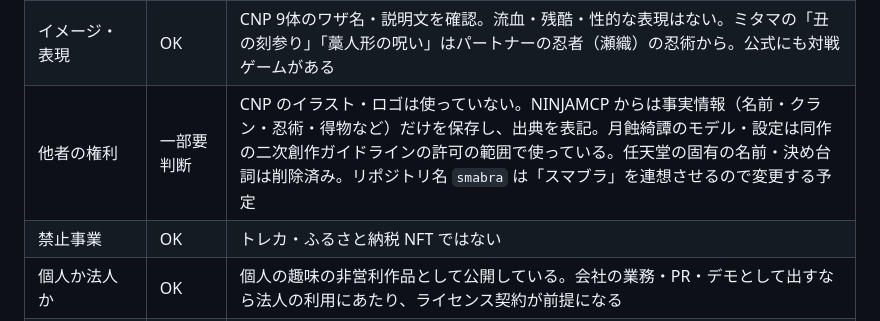
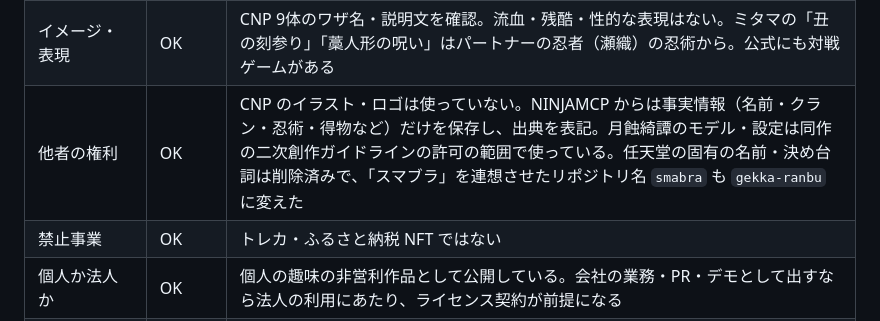
Before and after one commit to koshima1205/smabra, a Markdown page: docs/GUIDELINES.md, the part around the change. GitHub-like rendering.

```diff
--- a/docs/GUIDELINES.md
+++ b/docs/GUIDELINES.md
@@ -44,7 +44,7 @@
 | 公式と誤認される表現 | OK | 「コラボ」「パートナーシップ」等は使っていない（ゲーム内の「パートナー」は設定上の相棒の意味）。タイトル画面・クレジット・README・ページの説明に「非公式」。ロゴの下は「CRYPTONINJA PARTNERS RANBU」をやめて「非公式ファンゲーム」にした |
 | タイトル | OK（改名済み） | 公式の商品・サービスは「CNP○○」の名前が多く（公式の対戦ゲーム「CNPバーニンウォーズ」、CNPトレカ、CNP Friends など）、旧タイトル「CNP乱舞」はその並びに見えた。「ブランドを自由に使ってよいわけではない」「公式との混同を防ぐ配慮」に触れるおそれがあったので、2026-09-26 に「月下乱舞」に改名。CNP の名前は説明（「CNP と月蝕綺譚の〜」など）にだけ使い、タイトルには入れない |
 | イメージ・表現 | OK | CNP 9体のワザ名・説明文を確認。流血・残酷・性的な表現はない。ミタマの「丑の刻参り」「藁人形の呪い」はパートナーの忍者（瀬織）の忍術から。公式にも対戦ゲームがある |
-| 他者の権利 | 一部要判断 | CNP のイラスト・ロゴは使っていない。NINJAMCP からは事実情報（名前・クラン・忍術・得物など）だけを保存し、出典を表記。月蝕綺譚のモデル・設定は同作の二次創作ガイドラインの許可の範囲で使っている。任天堂の固有の名前・決め台詞は削除済み。リポジトリ名 `smabra` は「スマブラ」を連想させるので変更する予定 |
+| 他者の権利 | OK | CNP のイラスト・ロゴは使っていない。NINJAMCP からは事実情報（名前・クラン・忍術・得物など）だけを保存し、出典を表記。月蝕綺譚のモデル・設定は同作の二次創作ガイドラインの許可の範囲で使っている。任天堂の固有の名前・決め台詞は削除済みで、「スマブラ」を連想させたリポジトリ名 `smabra` も `gekka-ranbu` に変えた |
 | 禁止事業 | OK | トレカ・ふるさと納税 NFT ではない |
 | 個人か法人か | OK | 個人の趣味の非営利作品として公開している。会社の業務・PR・デモとして出すなら法人の利用にあたり、ライセンス契約が前提になる |
 | 権利表記 | OK | 「キャラクターの権利は各権利者に帰属（CNP: © CryptoNinja Partners ／ CryptoNinja: © Ninja DAO）」と、CNP のガイドラインへのリンクをクレジットと README に記載。CNP のモデルの見た目は素材屋CNP のイラストからなので「本作オリジナル」とは書かない |
```
Also changed, not shown: docs/HANDOFF.md (+6 -6 lines).
